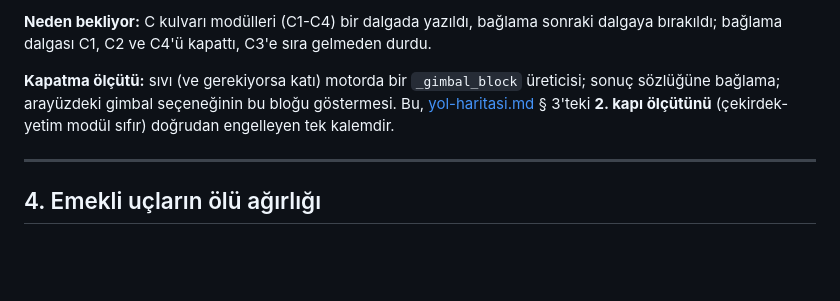
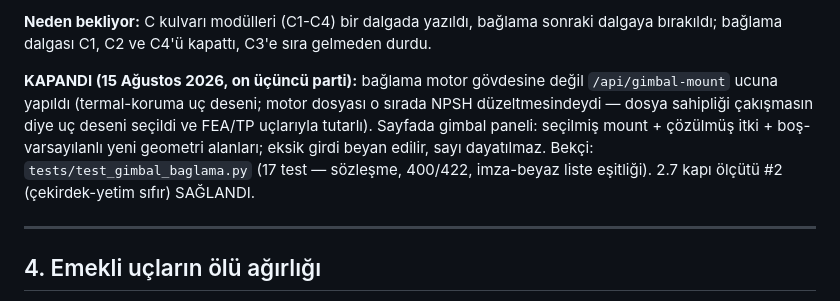
Before and after one commit to berketez/HRMA, a Markdown page: docs/mimari/teknik-borc.md, the part around the change. Rendered like a GitHub page; blank space fills up the shorter version.

Commit message:
Doküman canlılığı: C3 kapanışı ve 2.7 kapı ölçütü #2 durumu işlendi

```diff
--- a/docs/mimari/teknik-borc.md
+++ b/docs/mimari/teknik-borc.md
@@ -146,10 +146,14 @@ başına yük. Kendi `NOT_MODELLED` sözlüğü de var.
 sonraki dalgaya bırakıldı; bağlama dalgası C1, C2 ve C4'ü kapattı, C3'e
 sıra gelmeden durdu.
 
-**Kapatma ölçütü:** sıvı (ve gerekiyorsa katı) motorda bir `_gimbal_block`
-üreticisi; sonuç sözlüğüne bağlama; arayüzdeki gimbal seçeneğinin bu bloğu
-göstermesi. Bu, [yol-haritasi.md](yol-haritasi.md) § 3'teki **2. kapı
-ölçütünü** (çekirdek-yetim modül sıfır) doğrudan engelleyen tek kalemdir.
+**KAPANDI (15 Ağustos 2026, on üçüncü parti):** bağlama motor gövdesine
+değil `/api/gimbal-mount` ucuna yapıldı (termal-koruma uç deseni; motor
+dosyası o sırada NPSH düzeltmesindeydi — dosya sahipliği çakışmasın diye
+uç deseni seçildi ve FEA/TP uçlarıyla tutarlı). Sayfada gimbal paneli:
+seçilmiş mount + çözülmüş itki + boş-varsayılanlı yeni geometri alanları;
+eksik girdi beyan edilir, sayı dayatılmaz. Bekçi:
+`tests/test_gimbal_baglama.py` (17 test — sözleşme, 400/422, imza-beyaz
+liste eşitliği). 2.7 kapı ölçütü #2 (çekirdek-yetim sıfır) SAĞLANDI.
 
 ---
 
```
Also changed, not shown: docs/mimari/yol-haritasi.md (+2 -2 lines).
